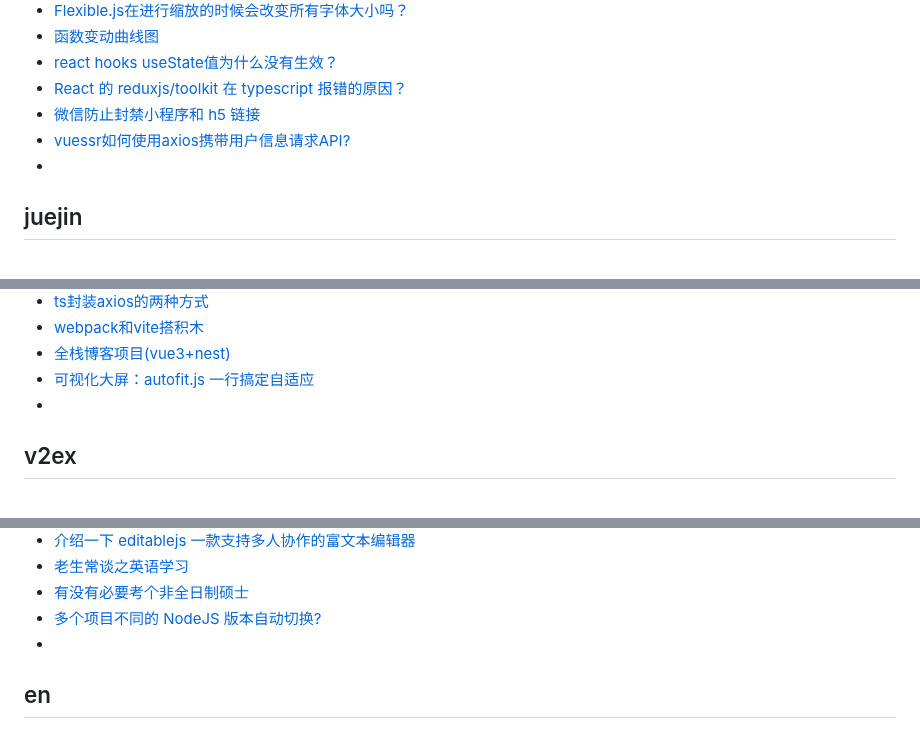
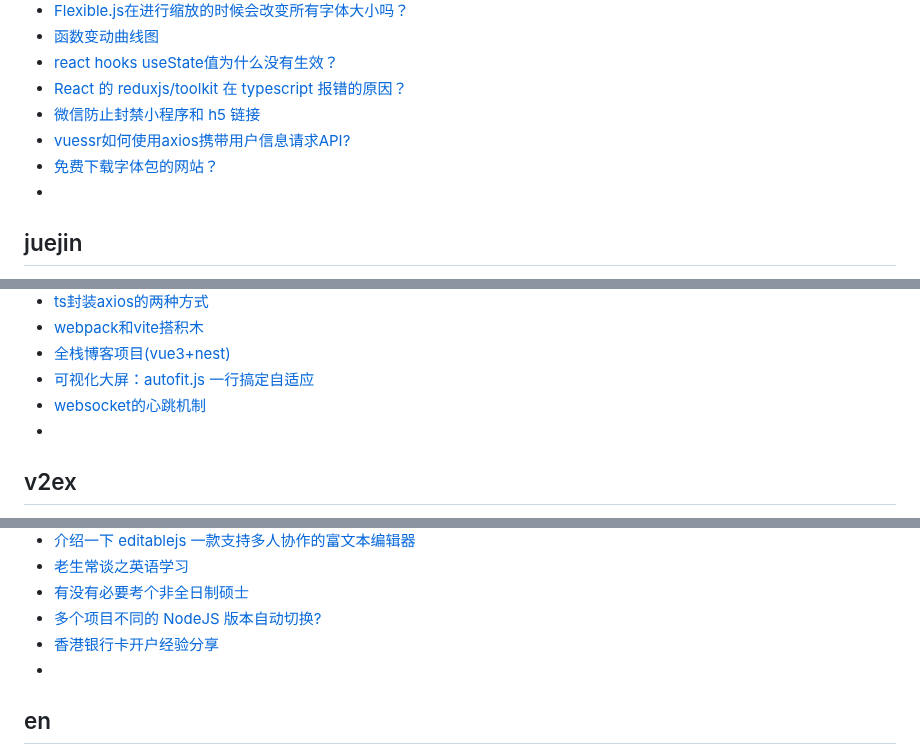
Before and after one commit to qyhever/static, a Markdown page: bookmark.md, 3 parts joined by grey strips. GitHub-like rendering.

```diff
--- a/bookmark.md
+++ b/bookmark.md
@@ -666,6 +666,7 @@
 - [React 的 reduxjs/toolkit 在 typescript 报错的原因？](https://segmentfault.com/q/1010000044332090)
 - [微信防止封禁小程序和 h5 链接](https://segmentfault.com/q/1010000044225245)
 - [vuessr如何使用axios携带用户信息请求API?](https://segmentfault.com/q/1010000044325787)
+- [免费下载字体包的网站？](https://segmentfault.com/q/1010000044343566)
 - []()
 
 ## juejin
@@ -682,6 +683,7 @@
 - [webpack和vite搭积木](https://juejin.cn/post/7267791228872671247)
 - [全栈博客项目(vue3+nest)](https://juejin.cn/post/7280000052222951465)
 - [可视化大屏：autofit.js 一行搞定自适应](https://juejin.cn/post/7224015103481118757)
+- [websocket的心跳机制](https://juejin.cn/post/7290005438153867283)
 - []()
 
 ## v2ex
@@ -701,6 +703,7 @@
 - [老生常谈之英语学习](https://v2ex.com/t/972588)
 - [有没有必要考个非全日制硕士](https://v2ex.com/t/961019)
 - [多个项目不同的 NodeJS 版本自动切换?](https://v2ex.com/t/985260)
+- [香港银行卡开户经验分享](https://v2ex.com/t/985750)
 - []()
 
 ## en
```
